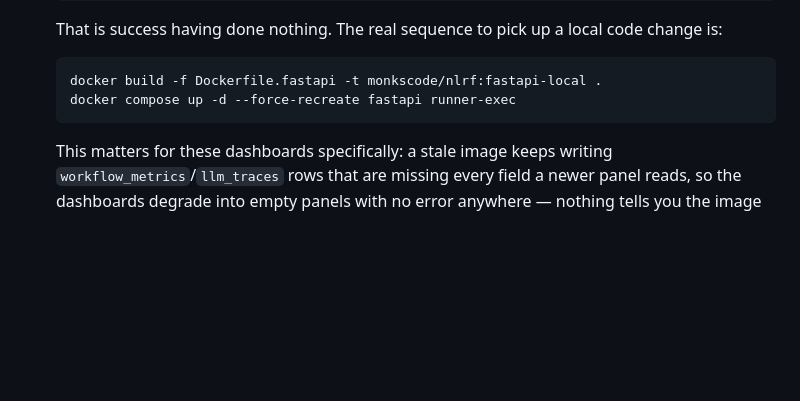
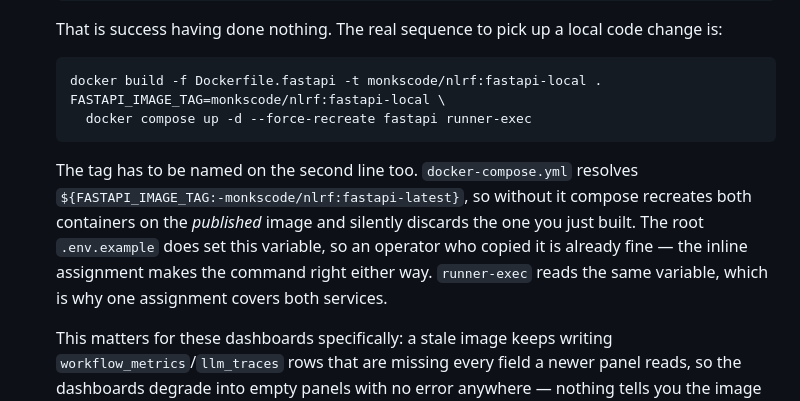
Before and after one commit to monkscode/Natural-Language-to-Robot-Framework, a Markdown page: observability/README.md, the part around the change. Drawn GitHub-style; blank space fills up the shorter version.

Commit message:
Name the image tag on the line that recreates the containers
The rebuild recipe built monkscode/nlrf:fastapi-local and then ran a bare
`docker compose up --force-recreate`, which resolves
${FASTAPI_IMAGE_TAG:-monkscode/nlrf:fastapi-latest}. Measured with an empty
env-file: both fastapi and runner-exec come back on fastapi-latest, the
published image, silently discarding the build on the line above.

The root .env.example does set the variable, so a operator who copied it was
never bitten — which is precisely why this could sit unnoticed in a section
whose entire subject is not noticing you are on a stale image.

````diff
--- a/observability/README.md
+++ b/observability/README.md
@@ -103,8 +103,17 @@ of scope here.
 
   ```bash
   docker build -f Dockerfile.fastapi -t monkscode/nlrf:fastapi-local .
-  docker compose up -d --force-recreate fastapi runner-exec
+  FASTAPI_IMAGE_TAG=monkscode/nlrf:fastapi-local \
+    docker compose up -d --force-recreate fastapi runner-exec
   ```
+
+  The tag has to be named on the second line too. `docker-compose.yml`
+  resolves `${FASTAPI_IMAGE_TAG:-monkscode/nlrf:fastapi-latest}`, so without
+  it compose recreates both containers on the *published* image and silently
+  discards the one you just built. The root `.env.example` does set this
+  variable, so an operator who copied it is already fine — the inline
+  assignment makes the command right either way. `runner-exec` reads the same
+  variable, which is why one assignment covers both services.
 
   This matters for these dashboards specifically: a stale image keeps writing
   `workflow_metrics`/`llm_traces` rows that are missing every field a newer
````
